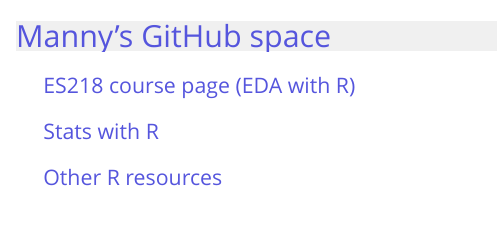
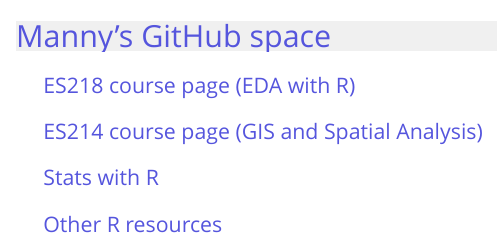
Before and after one commit to mgimond/mgimond.github.io, an R Markdown document (Index.Rmd): the page in a window 1100 px wide, from its top. The pictures show the output file index.html that the author committed with the source, opened offline.

Commit message:
Updated index page

```diff
--- a/Index.Rmd
+++ b/Index.Rmd
@@ -14,6 +14,8 @@
 
 ## [ES218 course page (EDA with R)](ES218/index.html)
 
+## [ES214 course page (GIS and Spatial Analysis)](Spatial/index.html)
+
 ## [Stats with R](Stats-in-R/index.html)
 
 ## [Other R resources](http://personal.colby.edu/personal/m/mgimond/)
```
Also changed, not shown: index.html.
